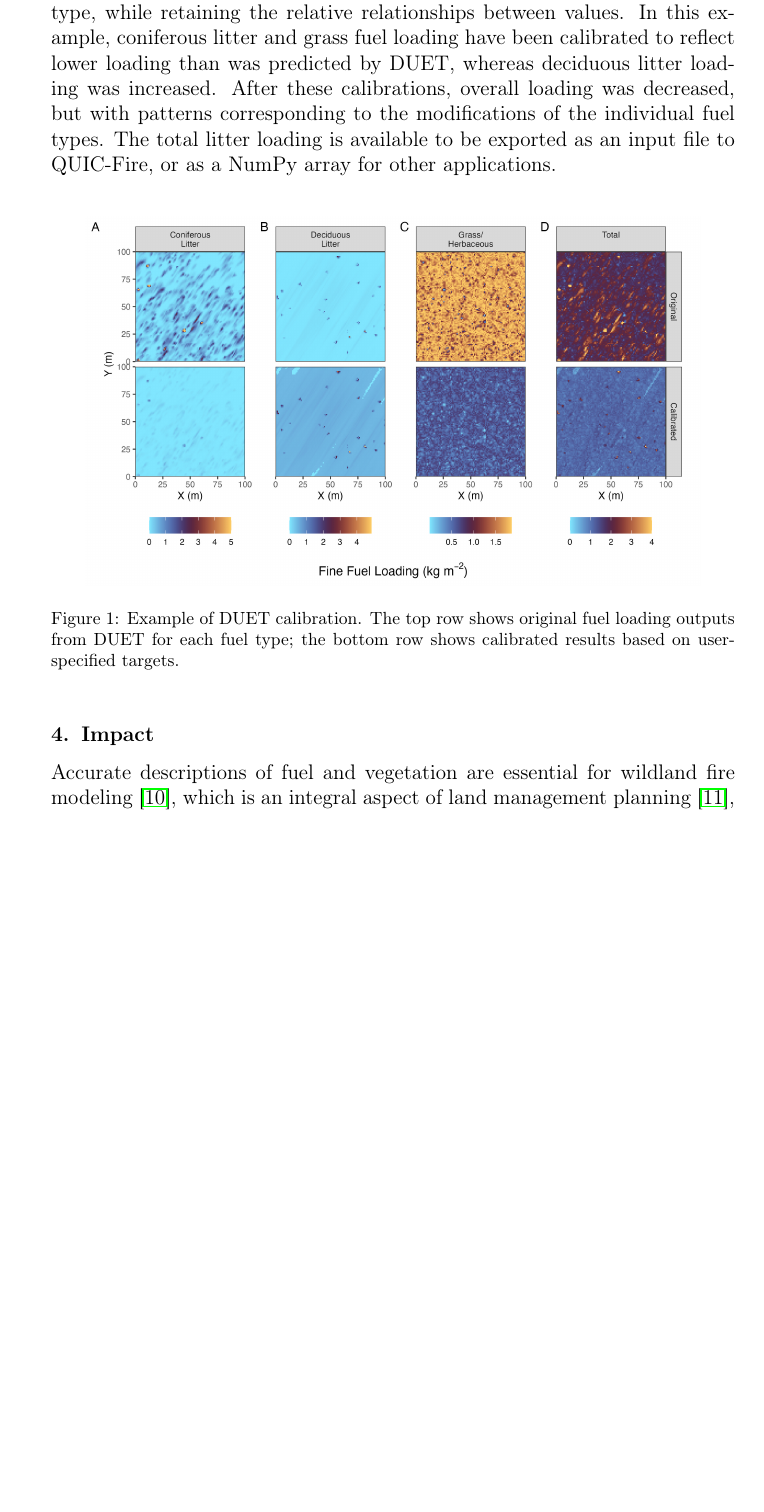
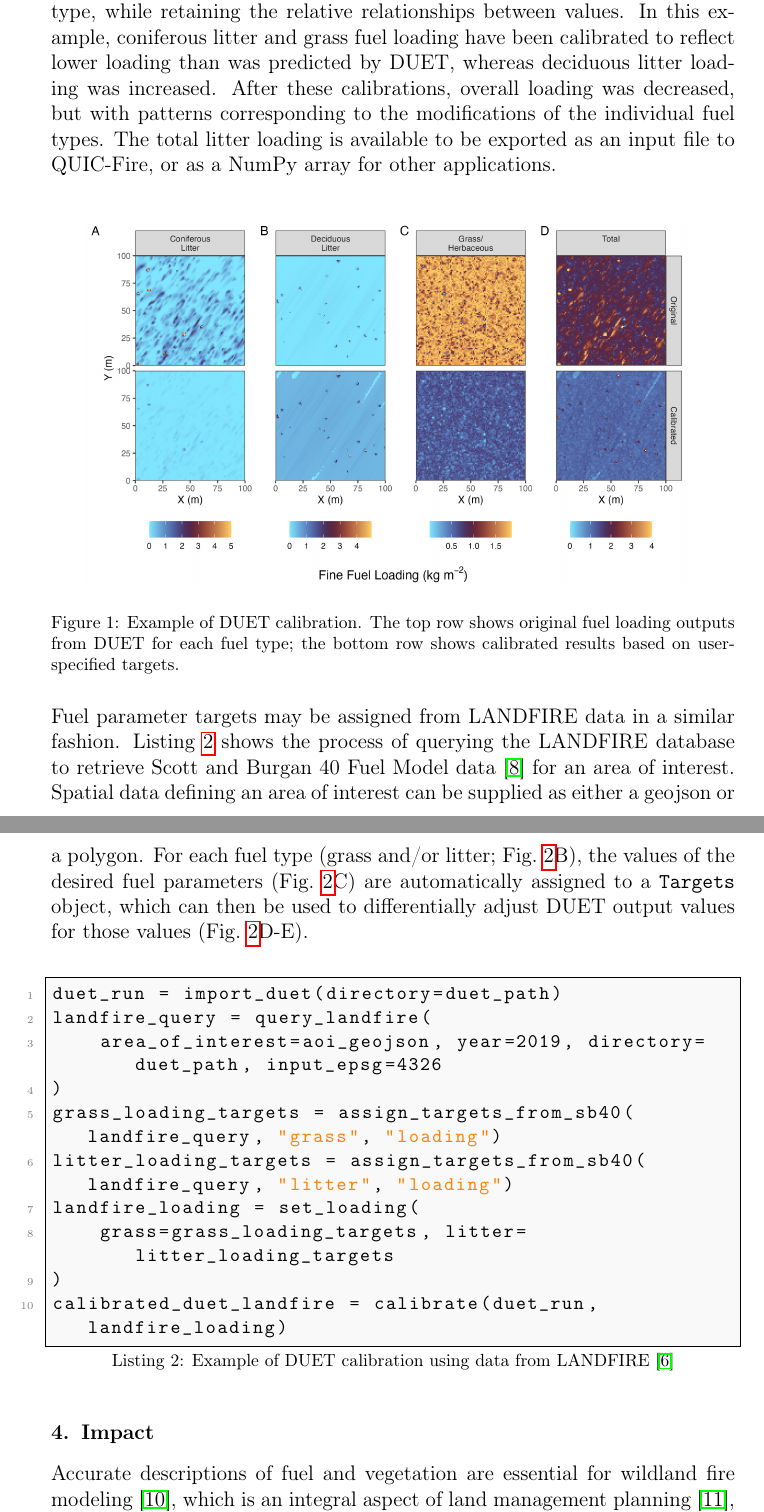
Before and after one commit to nmc-cafes/duet-tools, a LaTeX paper (duet-tools_softwarex.tex): part of page 7 of 14 before the commit and two parts of pages 7 and 8 of 15 after it, the two joined at a grey line, cut so that both start at the same text, the shorter picture padded with empty space. Compiled offline with pdfLaTeX.

Commit message:
Add landfire figure and listing

```diff
--- a/duet-tools_softwarex.tex
+++ b/duet-tools_softwarex.tex
@@ -219,3 +219,22 @@ The total litter loading is available to be exported as an input file to QUIC-Fi
 \includegraphics[width=0.9\linewidth]{figure1.jpg}
 \caption{Example of DUET calibration. The top row shows original fuel loading outputs from DUET for each fuel type; the bottom row shows calibrated results based on user-specified targets.}
 \label{fig:figure1}
+\end{figure}
+
+Fuel parameter targets may be assigned from LANDFIRE data in a similar fashion.
+Listing~\ref{lst:example2} shows the process of querying the LANDFIRE database to retrieve Scott and Burgan 40 Fuel Model data \cite{scott_standard_2005} for an area of interest.
+Spatial data defining an area of interest can be supplied as either a geojson or a polygon.
+For each fuel type (grass and/or litter; Fig.~\ref{fig:figure2}B), the values of the desired fuel parameters (Fig.~\ref{fig:figure2}C) are automatically assigned to a \texttt{Targets} object, which can then be used to differentially adjust DUET output values for those values (Fig.~\ref{fig:figure2}D-E).\newline
+
+\begin{lstlisting}[language=Python, caption={Example of DUET calibration using data from LANDFIRE \cite{la_puma_landfire_2023}}, label={lst:example2}]
+duet_run = import_duet(directory=duet_path)
+landfire_query = query_landfire(
+    area_of_interest=aoi_geojson, year=2019, directory=duet_path, input_epsg=4326
+)
+grass_loading_targets = assign_targets_from_sb40(landfire_query, "grass", "loading")
+litter_loading_targets = assign_targets_from_sb40(landfire_query, "litter", "loading")
+landfire_loading = set_loading(
+    grass=grass_loading_targets, litter=litter_loading_targets
+)
+calibrated_duet_landfire = calibrate(duet_run, landfire_loading)
+\end{lstlisting}
@@ -222,3 +246,4 @@ The total litter loading is available to be exported as an input file to QUIC-Fi
+\label{fig:figure2}
 \end{figure}
 
 \section{Impact}
```
Also changed, not shown: duet-tools_softwarex.tex (9 more changed lines), 2 other files.
